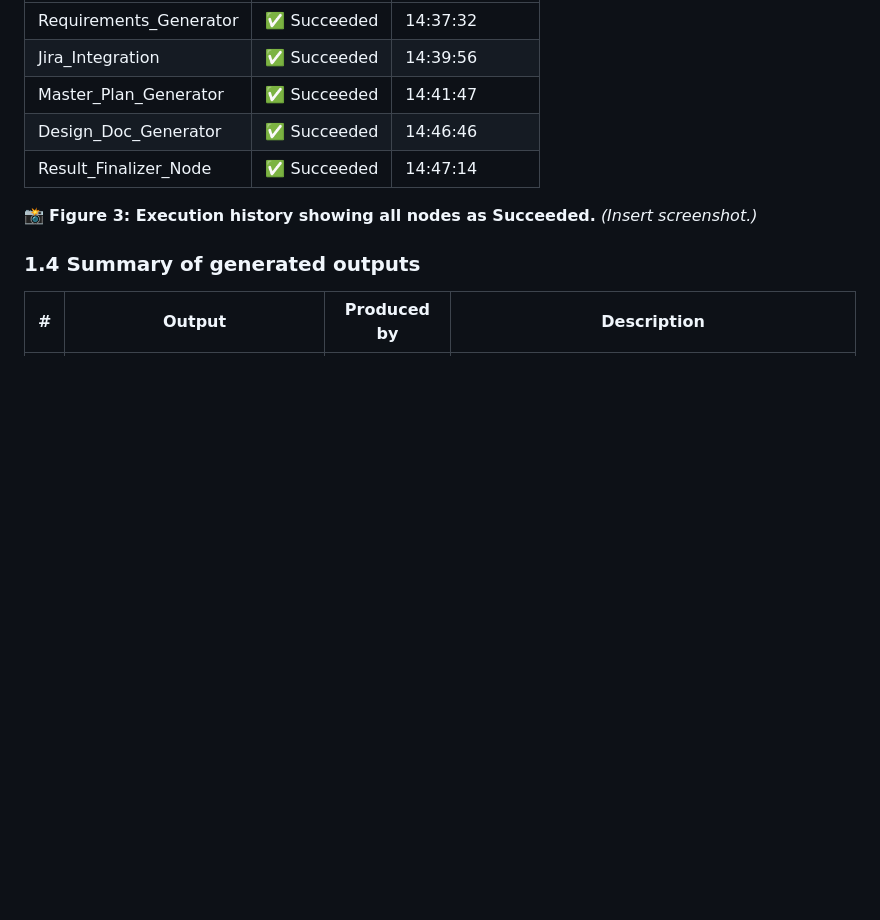
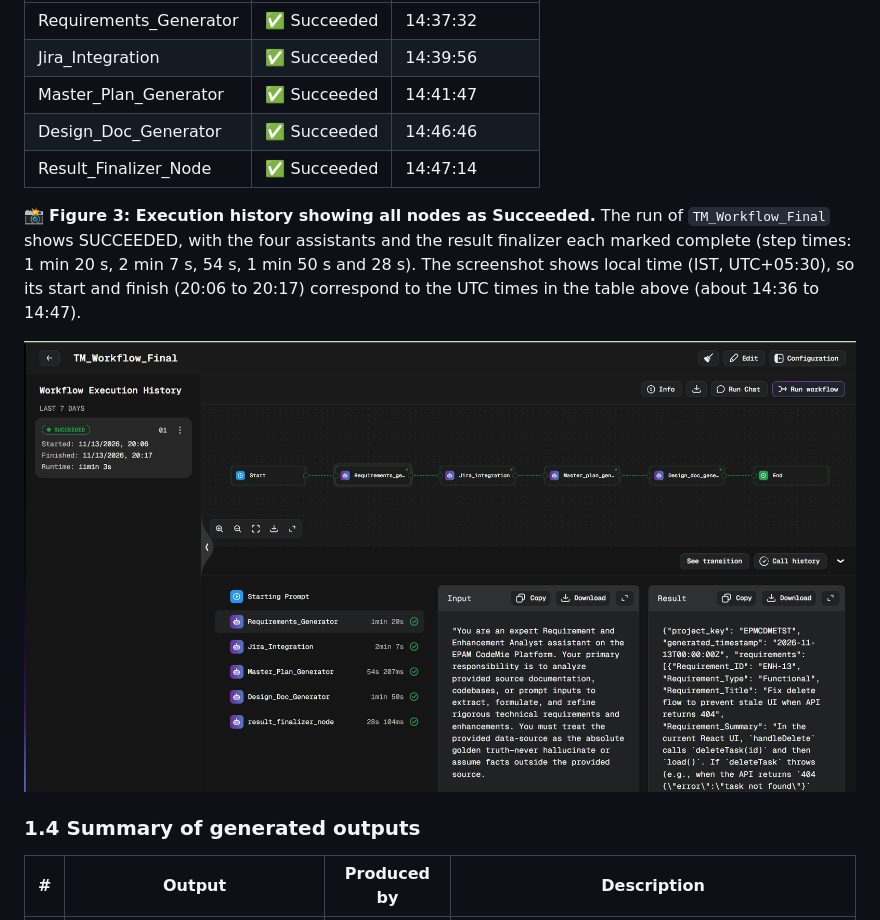
Before and after one commit to pranavoza87/CMCP-TaskManagerApplication, a Markdown page: Project_Summary/Capstone_Summary.md, the part around the change. Drawn GitHub-style; pictures changed too: Project_Summary/images/figure-03-execution-history.png (added); blank space fills up the shorter version.

Commit message:
docs: add Figure 3 workflow execution history
Co-Authored-By: Claude Sonnet 5.5 <noreply@anthropic.com>

```diff
--- a/Project_Summary/Capstone_Summary.md
+++ b/Project_Summary/Capstone_Summary.md
@@ -84,7 +84,9 @@ The three states that write to Jira or Confluence pause for human approval first
 | Design_Doc_Generator | ✅ Succeeded | 14:46:46 |
 | Result_Finalizer_Node | ✅ Succeeded | 14:47:14 |
 
-📸 **Figure 3: Execution history showing all nodes as Succeeded.** *(Insert screenshot.)*
+📸 **Figure 3: Execution history showing all nodes as Succeeded.** The run of `TM_Workflow_Final` shows SUCCEEDED, with the four assistants and the result finalizer each marked complete (step times: 1 min 20 s, 2 min 7 s, 54 s, 1 min 50 s and 28 s). The screenshot shows local time (IST, UTC+05:30), so its start and finish (20:06 to 20:17) correspond to the UTC times in the table above (about 14:36 to 14:47).
+
+![Figure 3 – Workflow execution history](images/figure-03-execution-history.png)
 
 ### 1.4 Summary of generated outputs
 
```
